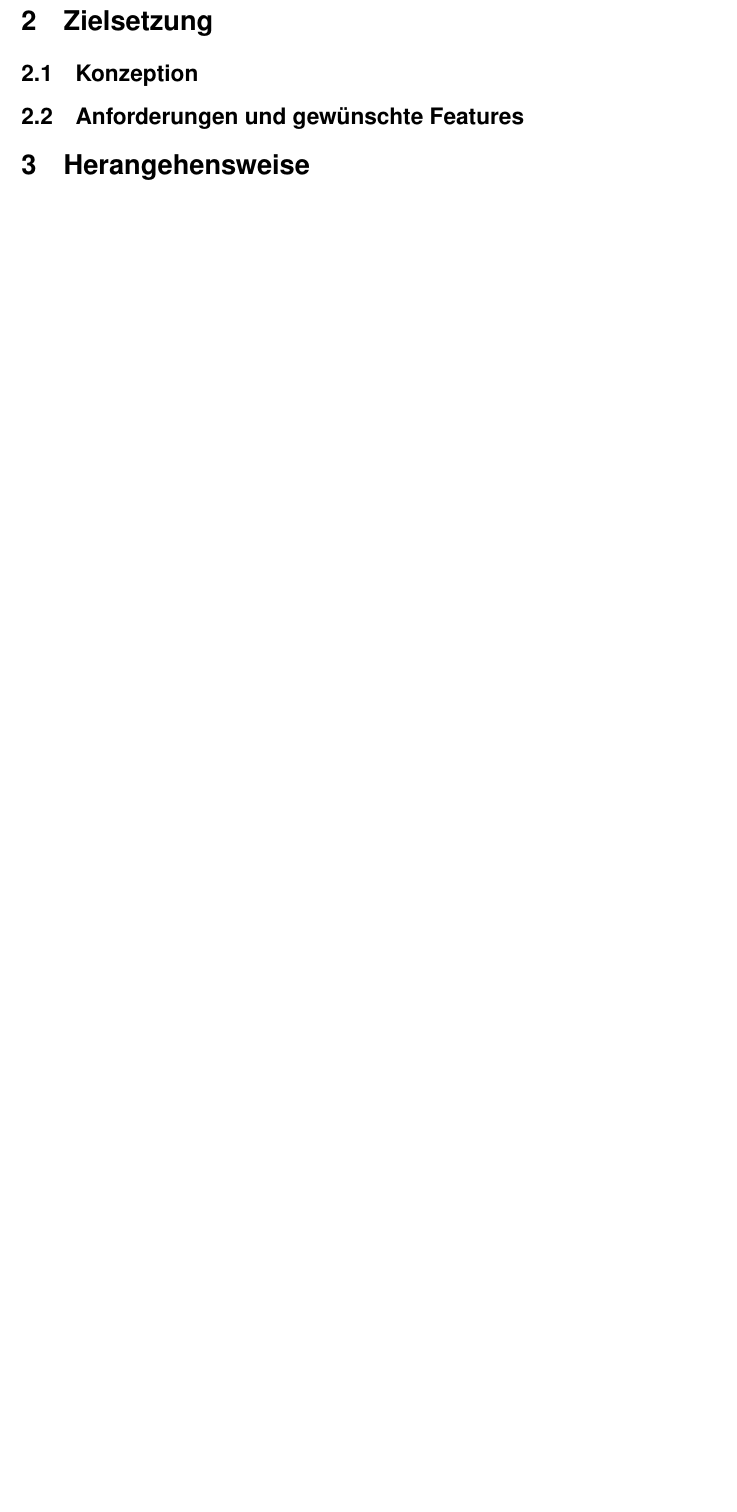
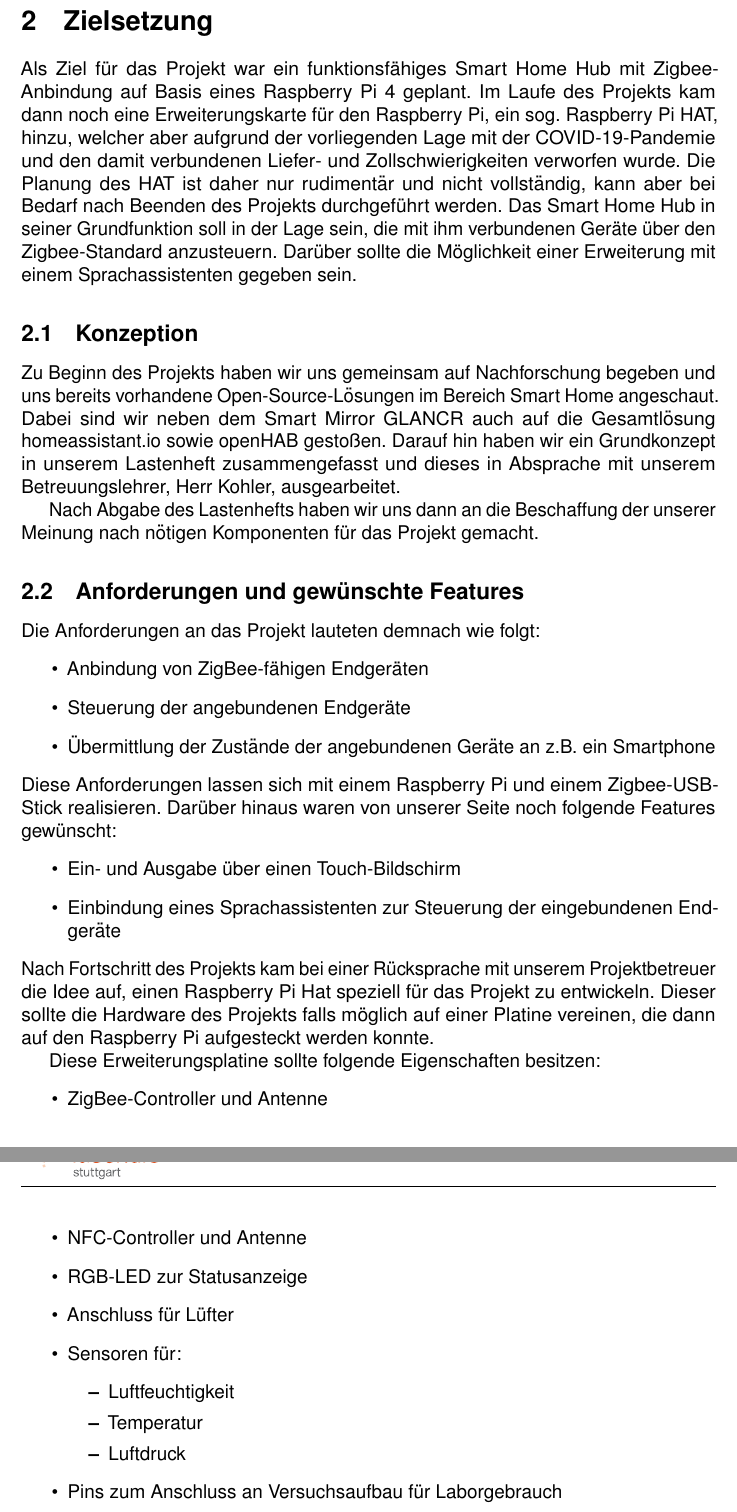
Before and after one commit to Pharias/TAR, a LaTeX document (doc/doku.tex): part of page 6 of 11 before the commit and two parts of pages 6 and 7 of 14 after it, the two joined at a grey line, cut so that both start at the same text, the shorter picture padded with empty space. Compiled offline with pdfLaTeX.

Commit message:
Weiterschreiben an der Doku
- Erstellung eines (vorläufigen) Gantt-Diagrams
- Ausformulieren von Kapitel 2 der Doku

```diff
--- a/doc/doku.tex
+++ b/doc/doku.tex
@@ -117,10 +117,43 @@
  	\color{quotetext}
  		Bei einem Smart-Home-Hub handelt es sich um eine schlaue Zentrale, durch die all deine intelligenten Geräte miteinander vernetzt werden – und dadurch erst wirklich ihren gesamten Leistungsumfang ausschöpfen.\footnote{Li (2017): Was ist ein Smart-Home-Hub? Alles über die intelligente Zentrale}
  	\end{quote}
+
  	\newpage
 	% Hier den Rest eintragen...
 	% Folgend erst mal der allgemeine Aufbau nach dem einen Beispiel, das ich in Telegram geteilt hab...
 	\section{Zielsetzung}
+	Als Ziel für das Projekt war ein funktionsfähiges Smart Home Hub mit Zigbee-Anbindung auf Basis eines Raspberry Pi 4 geplant. Im Laufe des Projekts kam dann noch eine Erweiterungskarte für den Raspberry Pi, ein sog. Raspberry Pi HAT, hinzu, welcher aber aufgrund der vorliegenden Lage mit der COVID-19-Pandemie und den damit verbundenen Liefer- und Zollschwierigkeiten verworfen wurde. Die Planung des HAT ist daher nur rudimentär und nicht vollständig, kann aber bei Bedarf nach Beenden des Projekts durchgeführt werden. Das Smart Home Hub in seiner Grundfunktion soll in der Lage sein, die mit ihm verbundenen Geräte über den Zigbee-Standard anzusteuern. Darüber sollte die Möglichkeit einer Erweiterung mit einem Sprachassistenten gegeben sein.\par
 	\subsection{Konzeption}
+	Zu Beginn des Projekts haben wir uns gemeinsam auf Nachforschung begeben und uns bereits vorhandene Open-Source-Lösungen im Bereich Smart Home angeschaut. Dabei sind wir neben dem Smart Mirror GLANCR auch auf die Gesamtlösung homeassistant.io sowie openHAB gestoßen. Darauf hin haben wir ein Grundkonzept in unserem Lastenheft zusammengefasst und dieses in Absprache mit unserem Betreuungslehrer, Herr Kohler, ausgearbeitet.\par
+	Nach Abgabe des Lastenhefts haben wir uns dann an die Beschaffung der unserer Meinung nach nötigen Komponenten für das Projekt gemacht.
 	\subsection{Anforderungen und gewünschte Features}
+	Die Anforderungen an das Projekt lauteten demnach wie folgt:
+	\begin{itemize}
+		\item Anbindung von ZigBee-fähigen Endgeräten
+		\item Steuerung der angebundenen Endgeräte
+		\item Übermittlung der Zustände der angebundenen Geräte an z.B. ein Smartphone
+	\end{itemize}
+	Diese Anforderungen lassen sich mit einem Raspberry Pi und einem Zigbee-USB-Stick realisieren. Darüber hinaus waren von unserer Seite noch folgende Features gewünscht:
+	\begin{itemize}
+		\item Ein- und Ausgabe über einen Touch-Bildschirm
+		\item Einbindung eines Sprachassistenten zur Steuerung der eingebundenen Endgeräte
+	\end{itemize}
+	Nach Fortschritt des Projekts kam bei einer Rücksprache mit unserem Projektbetreuer die Idee auf, einen Raspberry Pi Hat speziell für das Projekt zu entwickeln. Dieser sollte die Hardware des Projekts falls möglich auf einer Platine vereinen, die dann auf den Raspberry Pi aufgesteckt werden konnte.\par
+	Diese Erweiterungsplatine sollte folgende Eigenschaften besitzen:
+	\begin{itemize}
+		\item ZigBee-Controller und Antenne
+		\item NFC-Controller und Antenne
+		\item RGB-LED zur Statusanzeige
+		\item Anschluss für Lüfter
+		\item Sensoren für:
+		\begin{itemize}
+			 \item Luftfeuchtigkeit
+			 \item Temperatur
+			 \item Luftdruck
+		\end{itemize}
+		\item Pins zum Anschluss an Versuchsaufbau für Laborgebrauch
+	\end{itemize}
+	Die Erweiterungsplatine wurde aber wie zuvor aufgrund der aktuellen Pandemie-Situation und den damit verbundenen Beschaffungsschwierigkeiten verworfen.
+	Darauf wurde dann klar, dass eine Erstellung eines Installationsskripts für den Raspberry Pi eine sinnvolle Ergänzung der Projektarbeit wäre. Zusätzlich haben wir ein Gehäuse für die Hardware geplant, um das Endprodukt so wertiger gestalten zu können.
+	\newpage
 	\section{Herangehensweise}
```
Also changed, not shown: doc/TAR_FKMS_20202021.png (added), doc/doku.bbl (added), doc/doku.tex (16 more changed lines), 9 other files.
